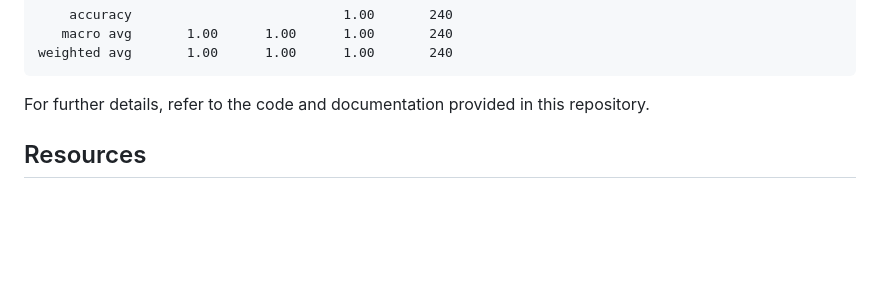
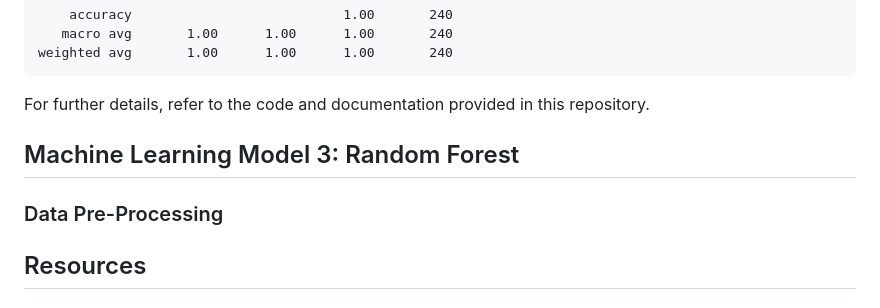
Before and after one commit to lvit001/Project-4, a Markdown page: README.md, the part around the change. Drawn GitHub-style; blank space fills up the shorter version.

```diff
--- a/README.md
+++ b/README.md
@@ -96,6 +96,9 @@ The model achieved an accuracy of 100%, indicating perfect predictions on the te
     weighted avg       1.00      1.00      1.00       240
 For further details, refer to the code and documentation provided in this repository.
 
+## Machine Learning Model 3: Random Forest
+### Data Pre-Processing
+
 
 ## Resources
 ### Pre-Processing Code
```
